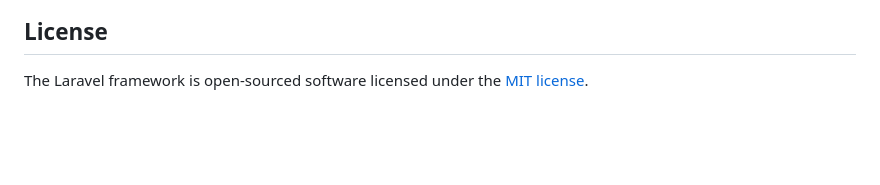
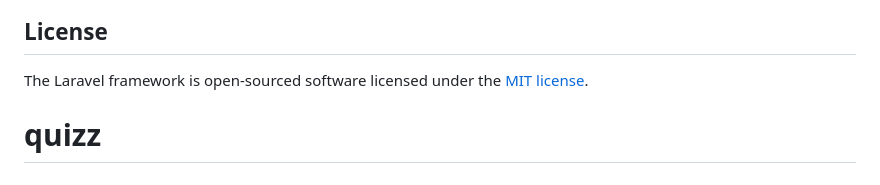
Before and after one commit to chunk0502/quizz, a Markdown page: README.md, the part around the change. Drawn GitHub-style; blank space fills up the shorter version.

```diff
--- a/README.md
+++ b/README.md
@@ -64,3 +64,4 @@ If you discover a security vulnerability within Laravel, please send an e-mail t
 ## License
 
 The Laravel framework is open-sourced software licensed under the [MIT license](https://opensource.org/licenses/MIT).
+# quizz
```
